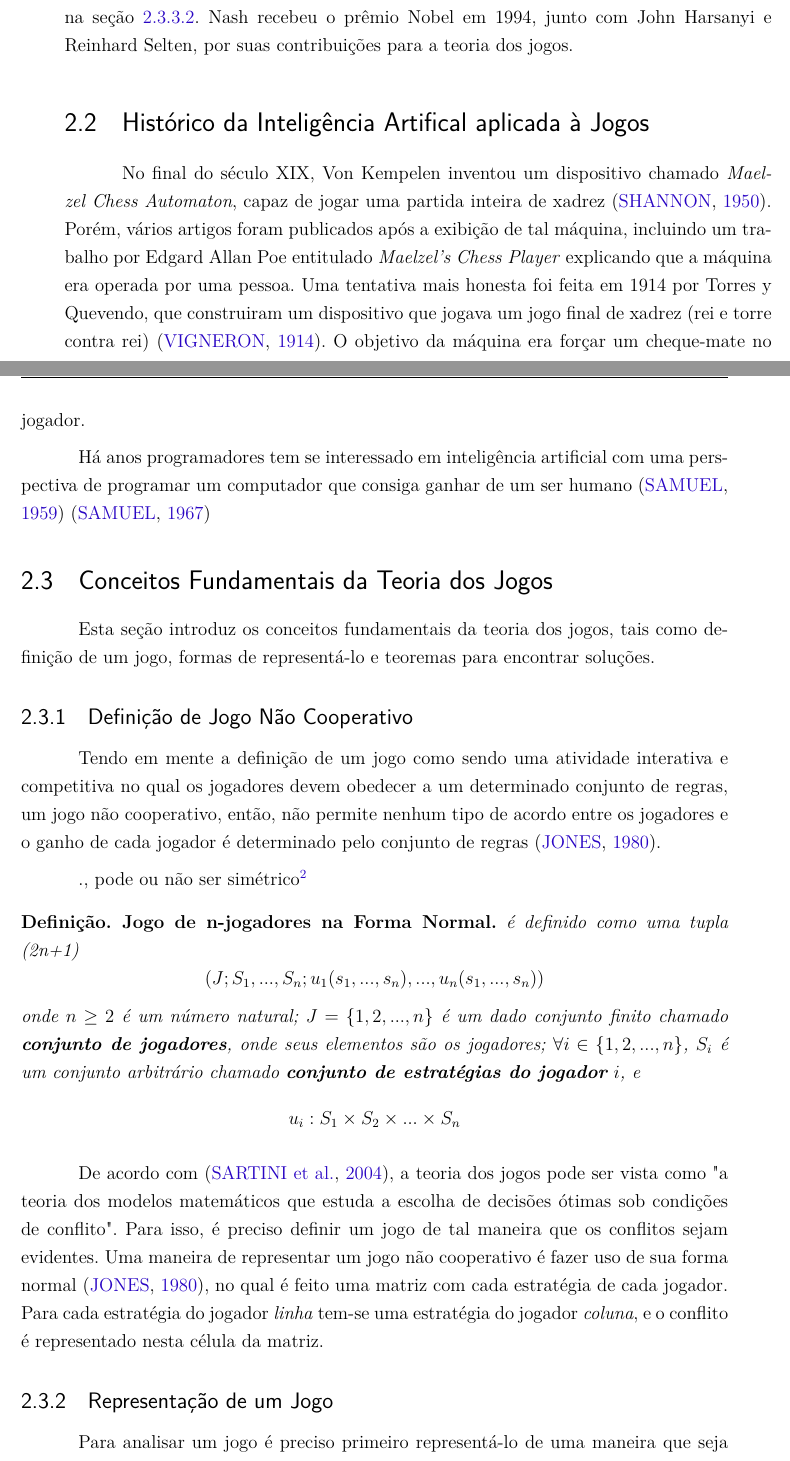
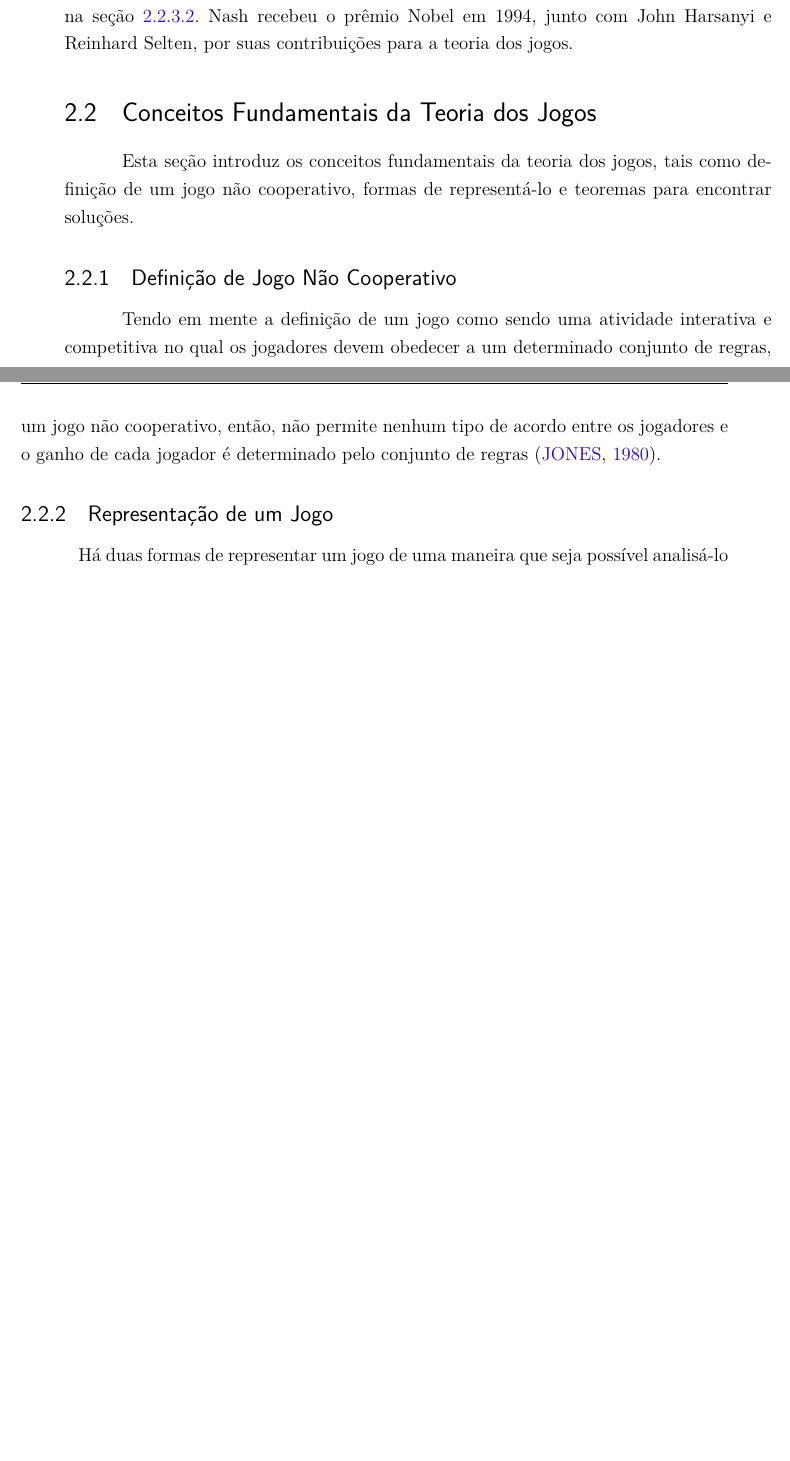
Before and after one commit to mfurquimdev/tcc, a LaTeX thesis (doc/latex/tcc.tex, which reads doc/latex/editaveis/referencial.tex): two parts of pages 17 and 18 of 30 before the commit and two parts of pages 17 and 18 of 27 after it, joined at a grey line, cut so that both start at the same text, the shorter picture padded with empty space. Compiled offline with pdfLaTeX.

Commit message:
Início da representação de jogo não cooperativo

```diff
--- a/doc/latex/editaveis/referencial.tex
+++ b/doc/latex/editaveis/referencial.tex
@@ -31,16 +31,10 @@ equilíbrio de estratégias mistas para jogos não-cooperativos, denominado
 com John Harsanyi e Reinhard Selten, por suas contribuições para a teoria dos
 jogos.
 
-\section{Histórico da Inteligência Artifical aplicada à Jogos}
-
-No final do século XIX, Von Kempelen inventou um dispositivo chamado \emph{Maelzel Chess Automaton}, capaz de jogar uma partida inteira de xadrez \cite{shannon_1950}. Porém, vários artigos foram publicados após a exibição de tal máquina, incluindo um trabalho por Edgard Allan Poe entitulado \emph{Maelzel's Chess Player} explicando que a máquina era operada por uma pessoa. Uma tentativa mais honesta foi feita em 1914 por Torres y Quevendo, que construiram um dispositivo que jogava um jogo final de xadrez (rei e torre contra rei) \cite{vigneron_1914}. O objetivo da máquina era forçar um cheque-mate no jogador.
-
-Há anos programadores tem se interessado em inteligência artificial com uma perspectiva de programar um computador que consiga ganhar de um ser humano \cite{samuel_1959} \cite{samuel_1967}
-
 \section{Conceitos Fundamentais da Teoria dos Jogos}
 \label{sec:conceitos-fundamentais-da-teoria-dos-jogos}
 
-Esta seção introduz os conceitos fundamentais da teoria dos jogos, tais como definição de um jogo, formas de representá-lo e teoremas para encontrar soluções.
+Esta seção introduz os conceitos fundamentais da teoria dos jogos, tais como definição de um jogo não cooperativo, formas de representá-lo e teoremas para encontrar soluções.
 
 \subsection{Definição de Jogo Não Cooperativo}
 \label{subsec:definicao-de-jogo-nao-cooperativo}
@@ -48,23 +42,11 @@ Esta seção introduz os conceitos fundamentais da teoria dos jogos, tais como d
 Tendo em mente a definição de um jogo como sendo uma atividade interativa e competitiva no qual os jogadores devem obedecer a um determinado conjunto de regras, um jogo não cooperativo, então, não permite nenhum tipo de acordo entre os jogadores e o ganho de cada jogador é determinado pelo conjunto de regras \cite{jones_1980}.
 
 
- ., pode ou não ser simétrico\footnote{Um jogo é chamado simétrico quando as regras é a mesma para todos os jogadores.}
-
-
-\newtheorem*{JFN}{Definição. Jogo de n-jogadores na Forma Normal}
-
-\begin{JFN}
-é definido como uma tupla (2n+1)
-$$(J; S_1,...,S_n; u_1(s_1,...,s_n),...,u_n(s_1,...,s_n))$$
-onde $n \geq 2$ é um número natural; $J = \{1,2,...,n\}$ é um dado conjunto finito chamado \textbf{conjunto de jogadores}, onde seus elementos são os jogadores; $\forall i\in \{1,2,...,n\}$, $S_i$ é um conjunto arbitrário chamado \textbf{conjunto de estratégias do jogador} $i$, e $$u_i: S_1 \times S_2 \times ...\times S_n$$
-\end{JFN}
-
-De acordo com \cite{sartini_IIbienaldasbm}, a teoria dos jogos pode ser vista como "a teoria dos modelos matemáticos que estuda a escolha de decisões ótimas sob condições de conflito". Para isso, é preciso definir um jogo de tal maneira que os conflitos sejam evidentes. Uma maneira de representar um jogo não cooperativo é fazer uso de sua forma normal \cite{jones_1980}, no qual é feito uma matriz com cada estratégia de cada jogador. Para cada estratégia do jogador \emph{linha} tem-se uma estratégia do jogador \emph{coluna}, e o conflito é representado nesta célula da matriz.
-
 \subsection{Representação de um Jogo}
 \label{subsec:representacao-de-um-jogo}
 
-Para analisar um jogo é preciso primeiro representá-lo de uma maneira que seja possível analisá-lo em seguida. Forma extensiva \cite{jones_1980} é uma das maneiras de representar um jogo, fazendo uso de uma estrutura de árvore, os nós representam estados do jogo enquanto as arestas representam as jogadas possíveis a partir daquele estado. Cada caminho\footnote{Um caminho na árvore é um conjunto de arestas partindo da raíz até uma de suas folhas.} nessa árvore representa uma estra
+Há duas formas de representar um jogo de uma maneira que seja possível analisá-lo em seguida, a \textbf{forma extensiva} e a \textbf{forma normal}. A forma extensiva faz uso de uma estrutura de árvore, onde os nós representam estados do jogo e as arestas representam as jogadas possíveis a partir daquele estado. Dado um jogo $\Gamma$, não cooperativo com \emph{n} jogadores tem-se:
+
 
 
 
```
Also changed, not shown: doc/latex/editaveis/introducao.tex (+1 -1 lines), doc/tccbk.md (+24 -0 lines).
